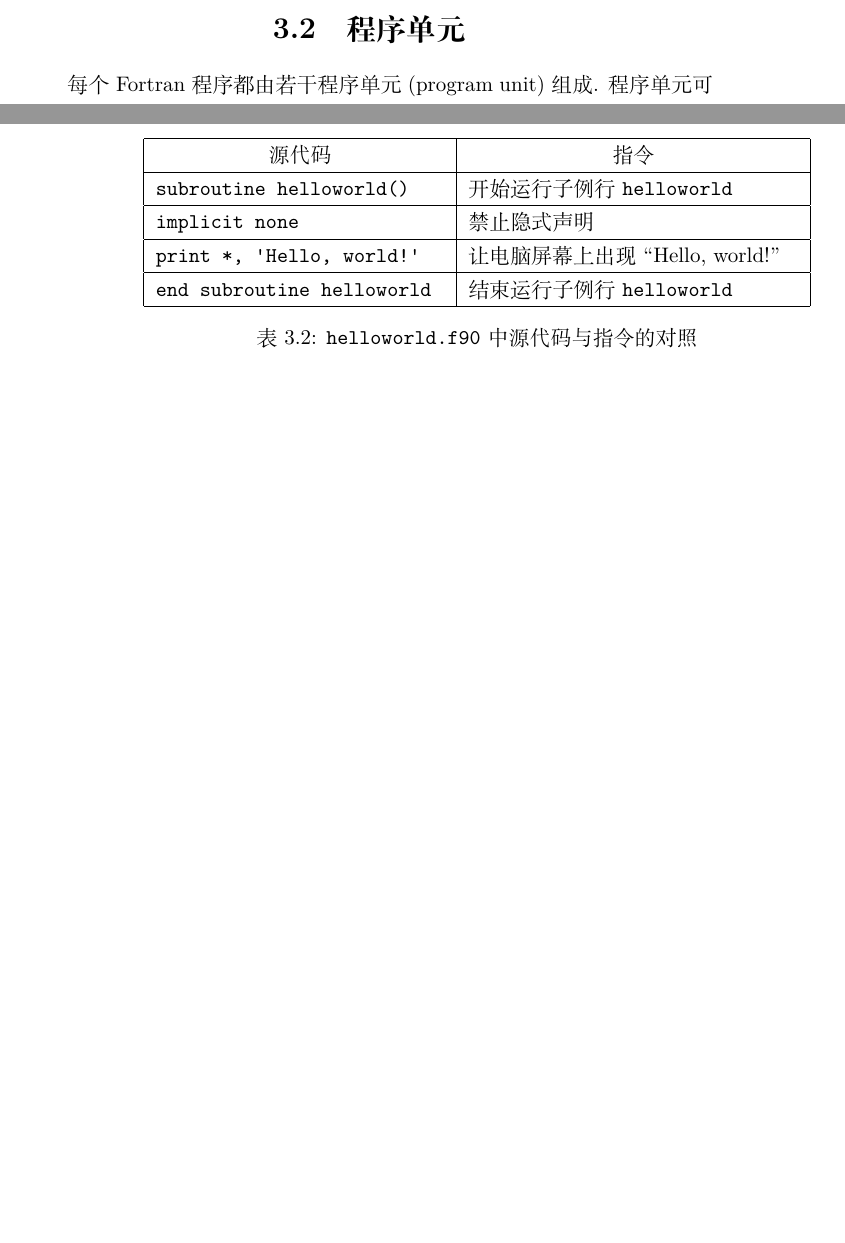
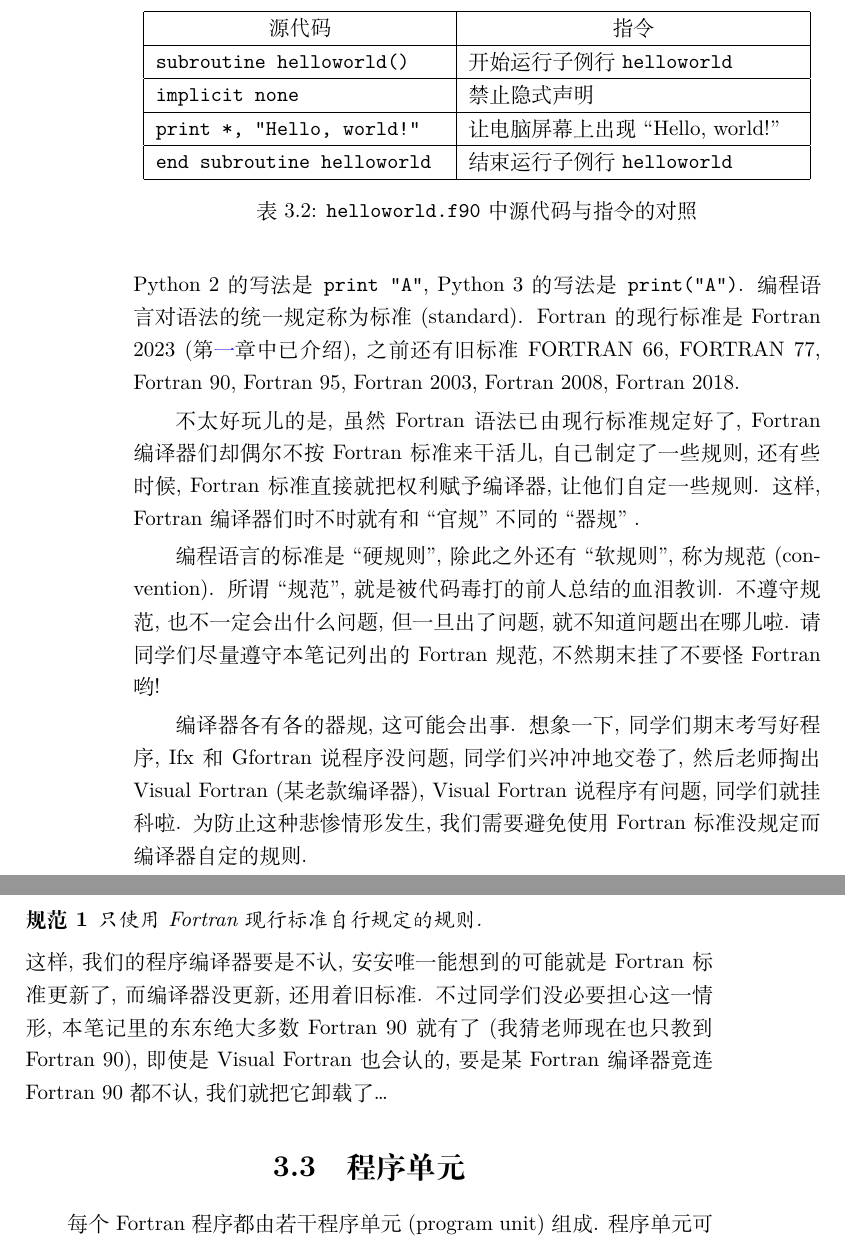
Before and after one commit to GasinAn/ForNotes, a LaTeX thesis (ForNotes.tex, which reads basic.tex): two parts of pages 17 and 18 of 142 before the commit and two parts of pages 18 and 19 of 142 after it, joined at a grey line, cut so that both start at the same text, the shorter picture padded with empty space. Compiled offline with XeLaTeX.

Commit message:
加入《标准与规范》节

```diff
--- a/basic.tex
+++ b/basic.tex
@@ -46,13 +46,27 @@ end subroutine helloworld
         \hline
         \texttt{implicit none}&禁止隐式声明\\
         \hline
-        \texttt{print *, 'Hello, world!'}&让电脑屏幕上出现``Hello, world!''\\
+        \texttt{print *, "Hello, world!"}&让电脑屏幕上出现``Hello, world!''\\
         \hline
         \texttt{end subroutine helloworld}&结束运行子例行 \texttt{helloworld}\\
         \hline
     \end{tabular}
     \caption{\texttt{helloworld.f90} 中源代码与指令的对照}\label{source_and_command_helloworld}
 \end{table}
+
+\section{标准与规范}
+
+任何编程\uline{语言}都有自己的句法/语法(syntax), 例如``让电脑屏幕上出现`A' '', Fortran的写法是\texttt{print *, "A"}, C的写法是\texttt{printf("A");}, Python 2的写法是\texttt{print "A"}, Python 3的写法是\texttt{print("A")}. 编程语言对语法的统一规定称为标准(standard). Fortran 的现行标准是 Fortran 2023 (第\ref{introduction}章中已介绍), 之前还有旧标准 FORTRAN 66, FORTRAN 77, Fortran 90, Fortran 95, Fortran 2003, Fortran 2008, Fortran 2018.
+
+不太好玩儿的是, 虽然 Fortran 语法已由现行标准规定好了, Fortran 编译器们却偶尔不按 Fortran 标准来干活儿, 自己制定了一些规则, 还有些时候, Fortran 标准直接就把权利赋予编译器, 让他们自定一些规则. 这样, Fortran 编译器们时不时就有和``官规''不同的``器规'' .
+
+编程语言的标准是``硬规则'', 除此之外还有``软规则'', 称为规范(convention). 所谓``规范'', 就是被代码毒打的前人总结的血泪教训. 不遵守规范, 也不一定会出什么问题, 但一旦出了问题, 就不知道问题出在哪儿啦. 请同学们尽量遵守本笔记列出的 Fortran 规范, 不然期末挂了不要怪 Fortran 哟!
+
+编译器各有各的器规, 这可能会出事. 想象一下, 同学们期末考写好程序, Ifx 和 Gfortran 说程序没问题, 同学们兴冲冲地交卷了, 然后老师掏出 Visual Fortran (某老款编译器), Visual Fortran 说程序有问题, 同学们就挂科啦. 为防止这种悲惨情形发生, 我们需要避免使用Fortran 标准没规定而编译器自定的规则.
+\begin{convention}
+    只使用 Fortran 现行标准自行规定的规则.
+\end{convention}
+这样, 我们的程序编译器要是不认, 安安唯一能想到的可能就是 Fortran 标准更新了, 而编译器没更新, 还用着旧标准. 不过同学们没必要担心这一情形, 本笔记里的东东绝大多数 Fortran 90 就有了(我猜老师现在也只教到 Fortran 90), 即使是 Visual Fortran 也会认的, 要是某 Fortran 编译器竟连 Fortran 90 都不认, 我们就把它卸载了\dots{}
 
 \section{程序单元}\label{program_unit}
 
```
Also changed, not shown: assignment_and_operation.tex (+1 -1 lines), introduction.tex (+1 -1 lines), basic.tex (2 more changed lines).
